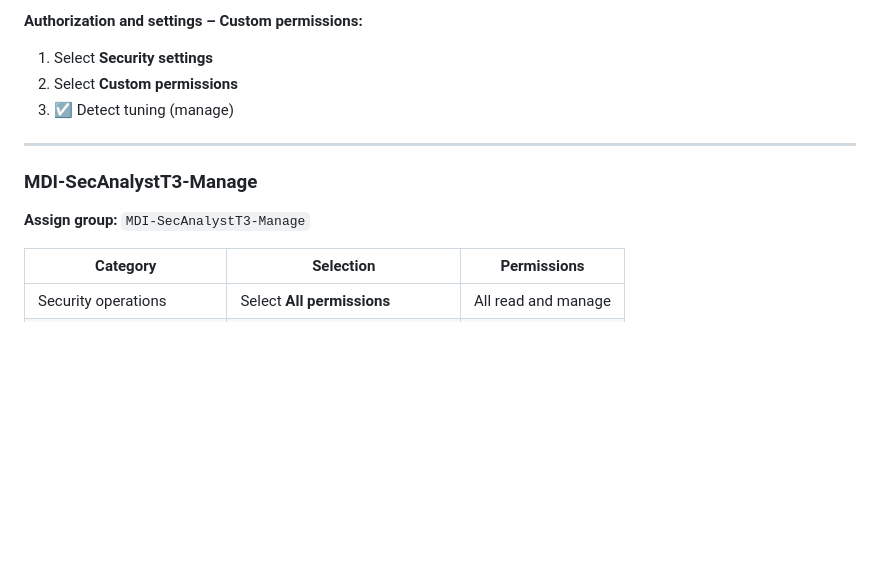
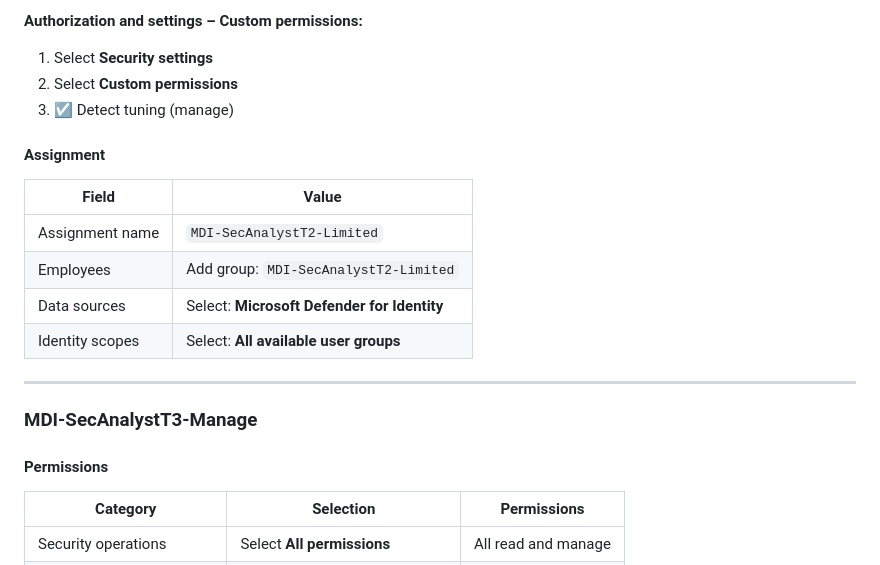
Before and after one commit to Cyberlorians/xdrurbac, a Markdown page: mdi.md, the part around one of its changes. Rendered like a GitHub page; blank space fills up the shorter version.

```diff
--- a/mdi.md
+++ b/mdi.md
@@ -133,11 +151,20 @@ For each role below:
 2. Select **Custom permissions**
 3. ☑️ Detect tuning (manage)
 
+#### Assignment
+
+| Field | Value |
+|-------|-------|
+| Assignment name | `MDI-SecAnalystT2-Limited` |
+| Employees | Add group: `MDI-SecAnalystT2-Limited` |
+| Data sources | Select: **Microsoft Defender for Identity** |
+| Identity scopes | Select: **All available user groups** |
+
 ---
 
 ### MDI-SecAnalystT3-Manage
 
-**Assign group:** `MDI-SecAnalystT3-Manage`
+#### Permissions
 
 | Category | Selection | Permissions |
 |----------|-----------|-------------|
```
Also changed, not shown: other parts of mdi.md (+33 -6 lines).
